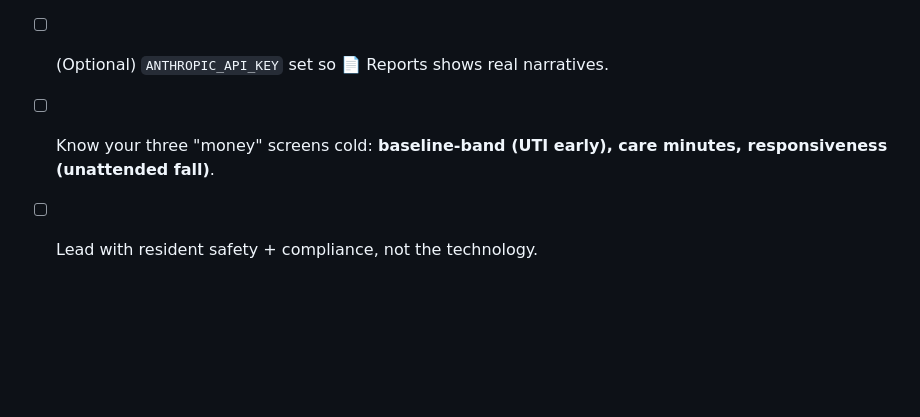
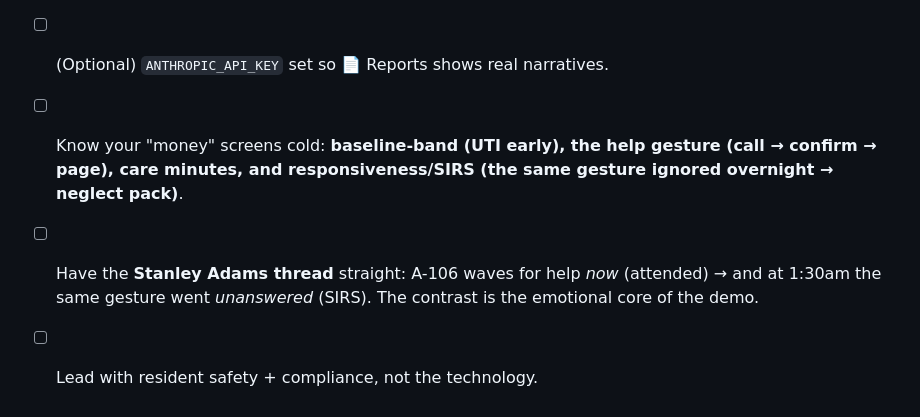
Before and after one commit to steveMilvo/gdp-dashboard, a Markdown page: DEMO.md, the part around one of its changes. Drawn GitHub-style; blank space fills up the shorter version.

```diff
--- a/DEMO.md
+++ b/DEMO.md
@@ -131,6 +166,10 @@ Open **🚨 Responsiveness**.
 
 - [ ] App runs clean (`python -m streamlit run sentinel_app.py`), no stale-cache banner.
 - [ ] (Optional) `ANTHROPIC_API_KEY` set so 📄 Reports shows real narratives.
-- [ ] Know your three "money" screens cold: **baseline-band (UTI early), care minutes,
-      responsiveness (unattended fall)**.
+- [ ] Know your "money" screens cold: **baseline-band (UTI early), the help gesture
+      (call → confirm → page), care minutes, and responsiveness/SIRS (the same gesture
+      ignored overnight → neglect pack)**.
+- [ ] Have the **Stanley Adams thread** straight: A-106 waves for help *now* (attended)
+      → and at 1:30am the same gesture went *unanswered* (SIRS). The contrast is the
+      emotional core of the demo.
 - [ ] Lead with resident safety + compliance, not the technology.
```
Also changed, not shown: other parts of DEMO.md (+43 -8 lines).
